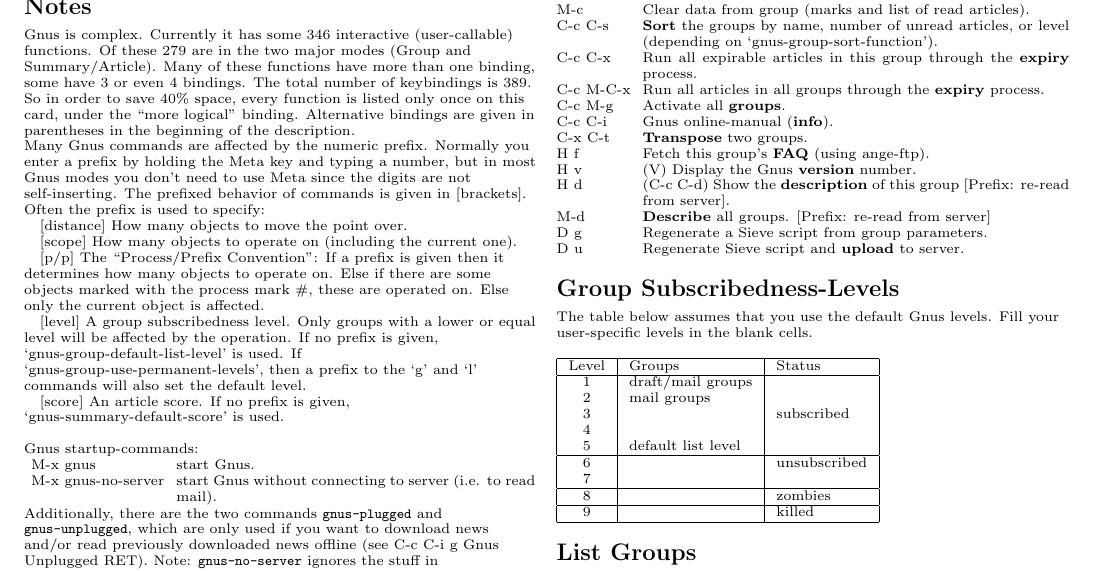
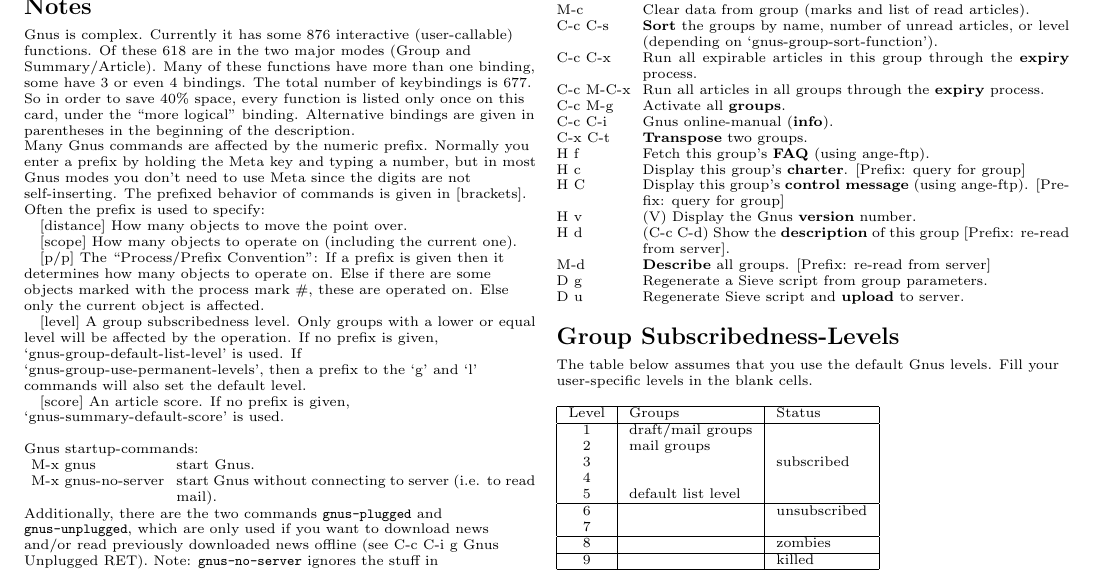
Before and after one commit to espenhw/gnus, a LaTeX document (texi/refcard.tex, which reads texi/gnusref.tex): part of page 1 of 6, cut so that both start at the same text. Compiled offline with pdfLaTeX.

Commit message:
Additions.

```diff
--- a/texi/gnusref.tex
+++ b/texi/gnusref.tex
@@ -53,10 +53,10 @@
 \newcommand{\Notes}{%
   \subsection*{Notes}
   {\esamepage
-    Gnus is complex. Currently it has some 346 interactive (user-callable)
-    functions. Of these 279 are in the two major modes (Group and
+    Gnus is complex. Currently it has some 876 interactive (user-callable)
+    functions. Of these 618 are in the two major modes (Group and
     Summary/Article). Many of these functions have more than one binding, some
-    have 3 or even 4 bindings. The total number of keybindings is 389. So in
+    have 3 or even 4 bindings. The total number of keybindings is 677. So in
     order to save 40\% space, every function is listed only once on this
     \guide, under the ``more logical'' binding. Alternative bindings are given
     in parentheses in the beginning of the description.
@@ -238,6 +238,9 @@
     C-c C-i & Gnus online-manual ({\bf info}).\\
     C-x C-t & {\bf Transpose} two groups.\\
     H f     & Fetch this group's {\bf FAQ} (using ange-ftp).\\
+    H c     & Display this group's {\bf charter}. [Prefix: query for group]\\
+    H C     & Display this group's {\bf control message} (using
+    ange-ftp). [Prefix: query for group]\\
     H v     & (V) Display the Gnus {\bf version} number.\\
     H d     & (C-c C-d) Show the {\bf description} of this group
     [Prefix: re-read from server].\\
```
Also changed, not shown: texi/gnusref.tex (2 more changed lines), 1 other file.
